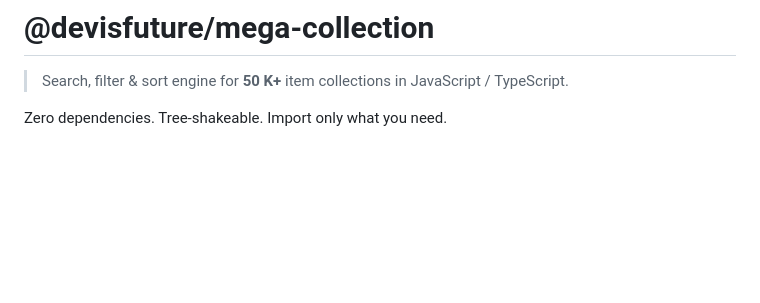
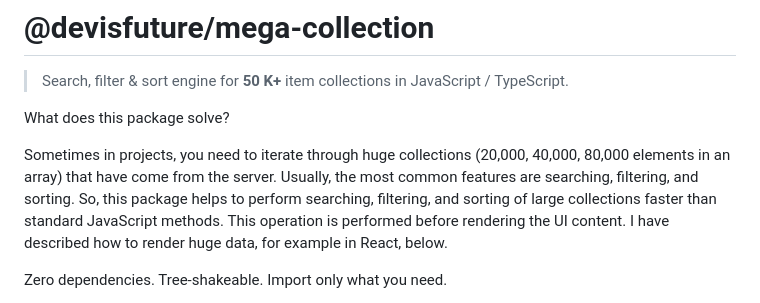
Before and after one commit to trae-op/mega-collection, a Markdown page: README.md, the part around the change. Rendered like a GitHub page; blank space fills up the shorter version.

Commit message:
docs(readme): enhance problem description and usage context

```diff
--- a/README.md
+++ b/README.md
@@ -1,6 +1,12 @@
 # @devisfuture/mega-collection
 
 > Search, filter & sort engine for **50 K+** item collections in JavaScript / TypeScript.
+
+What does this package solve?
+
+Sometimes in projects, you need to iterate through huge collections (20,000, 40,000, 80,000 elements in an array) that have come from the server. Usually, the most common features are searching, filtering, and sorting.
+So, this package helps to perform searching, filtering, and sorting of large collections faster than standard JavaScript methods. This operation is performed before rendering the UI content.
+I have described how to render huge data, for example in React, below.
 
 Zero dependencies. Tree-shakeable. Import only what you need.
 
```
